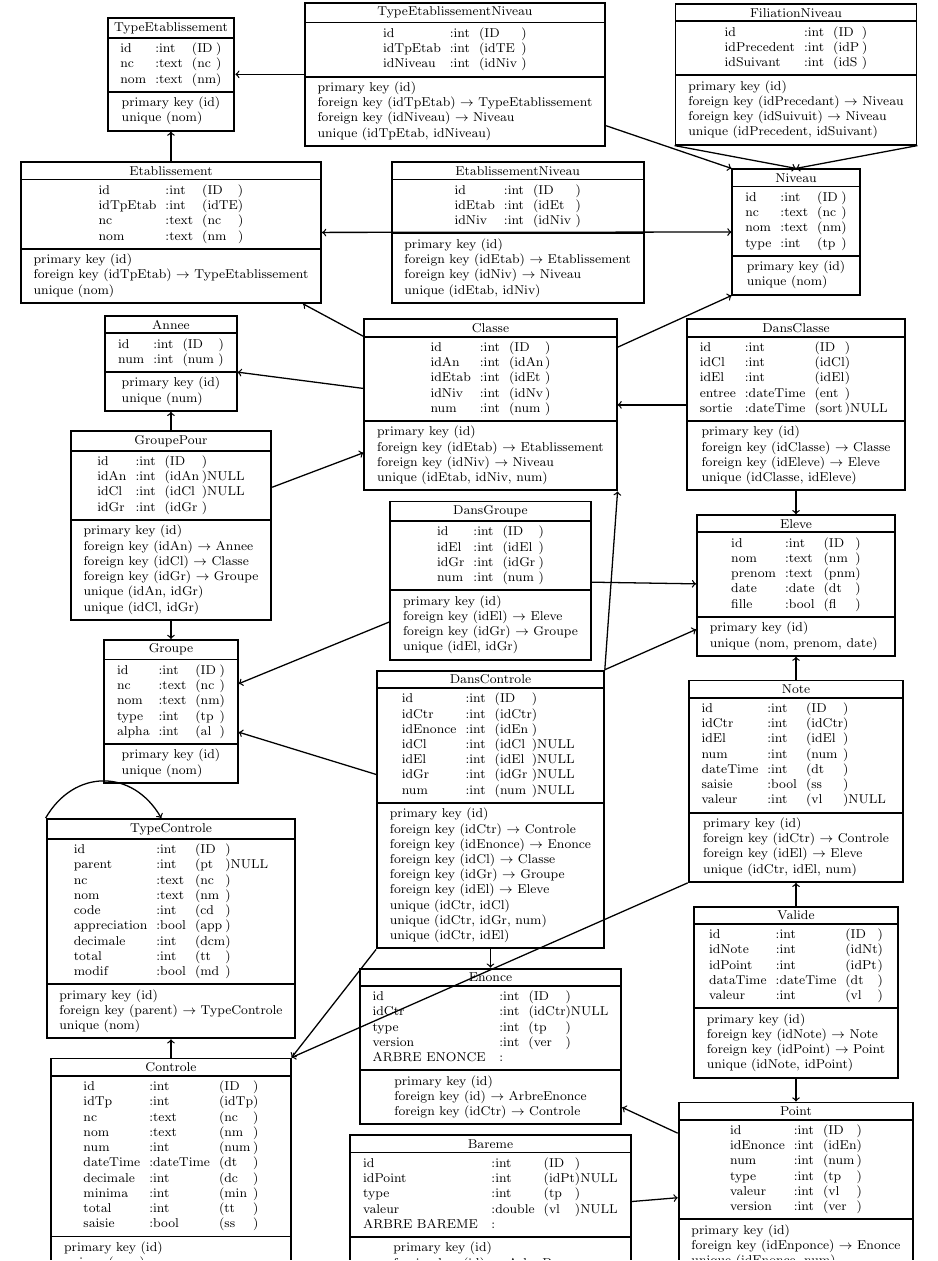
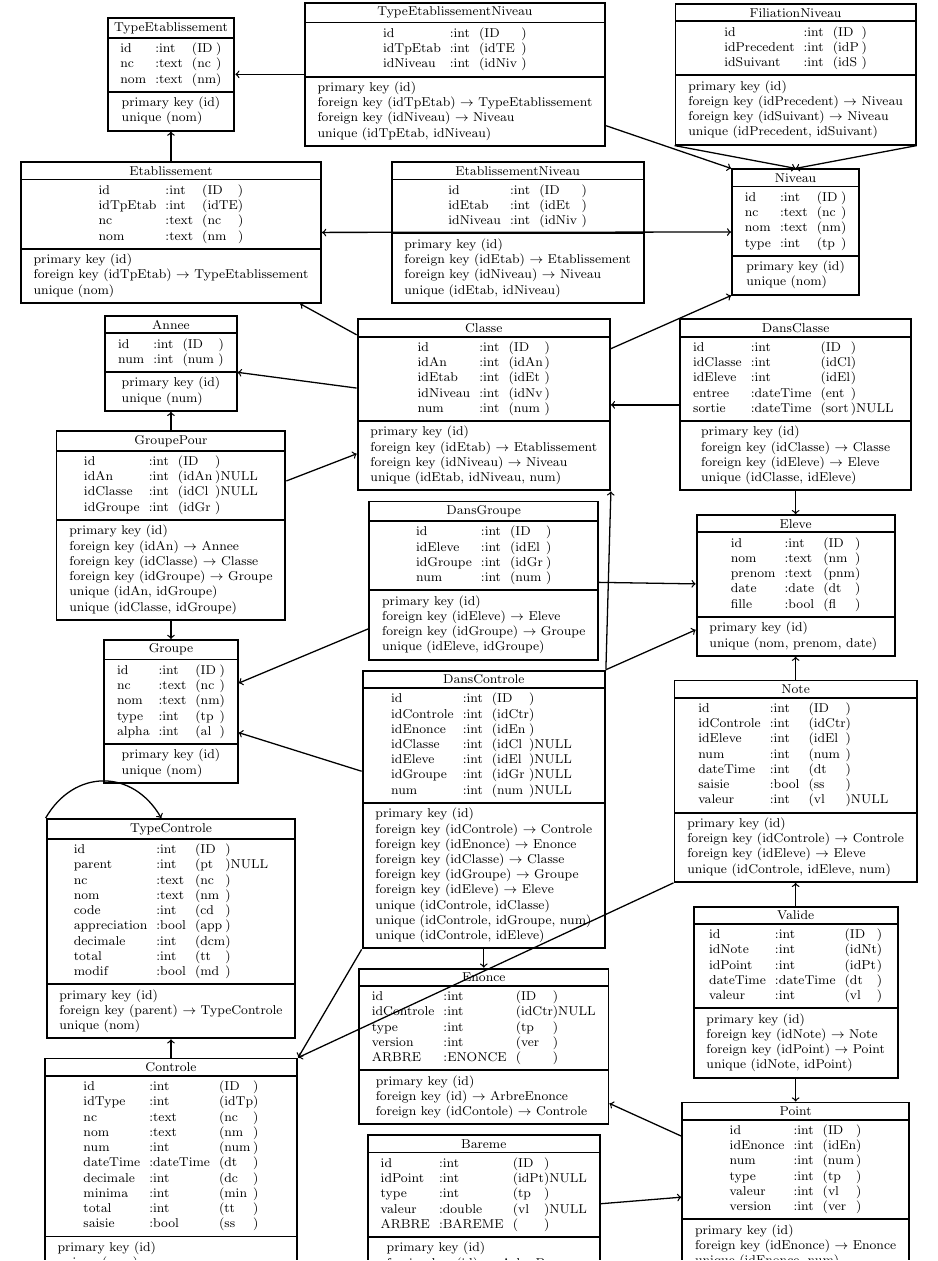
Before and after one commit to MPercieduSert/libmps, a LaTeX document (Table.tex): part of page 12 of 12, cut so that both start at the same text. Compiled offline with pdfLaTeX.

```diff
--- a/Table.tex
+++ b/Table.tex
@@ -539,12 +539,12 @@
 	}{
 		\fkey{parent}{Type}\\
 		\unique{idProg}\\
-		\unique{nom,parent}
+		\unique{nom, parent}
 
 	}
 	\&
 	\tableEntity{PermissionType}{
-		idTp& int & idTp &\\
+		idType& int & idTp &\\
 		cible&int&cb&\\
 		code& int & cd &
 	}{
@@ -1104,8 +1104,8 @@
 	idPrecedent&int&idP\\
 	idSuivant&int&idS
 	}{
-		\fkey{idPrecedant}{Niveau}\\
-		\fkey{idSuivuit}{Niveau}\\
+		\fkey{idPrecedent}{Niveau}\\
+		\fkey{idSuivant}{Niveau}\\
 		\unique{idPrecedent, idSuivant}
 	}[right=1.5cm of TypeEtablissementNiveau]
 
@@ -1120,11 +1120,11 @@
 
 	\tableEntity{EtablissementNiveau}{
 		idEtab&int&idEt&\\
-		idNiv&int&idNiv
+		idNiveau&int&idNiv
 	}{
 		\fkey{idEtab}{Etablissement}\\
-		\fkey{idNiv}{Niveau}\\
-		\unique{idEtab, idNiv}
+		\fkey{idNiveau}{Niveau}\\
+		\unique{idEtab, idNiveau}
 	}[right=1.5cm of Etablissement]
 
 	\tableEntity{Niveau}{
@@ -1142,8 +1142,8 @@
 	}[below=0.25cm of Etablissement]
 
 	\tableEntity{DansClasse}{
-		idCl&int&idCl&\\
-		idEl&int&idEl&\\
+		idClasse&int&idCl&\\
+		idEleve&int&idEl&\\
 		entree&dateTime&ent&\\
 		sortie&dateTime&sort&NULL
 	}{
@@ -1155,24 +1155,24 @@
 		\tableEntity{Classe}{
 		idAn&int&idAn\\
 		idEtab&int&idEt\\
-		idNiv&int&idNv\\
+		idNiveau&int&idNv\\
 		num&int&num
 	}{
 		\fkey{idEtab}{Etablissement}\\
-		\fkey{idNiv}{Niveau}\\
-		\unique{idEtab, idNiv, num}
+		\fkey{idNiveau}{Niveau}\\
+		\unique{idEtab, idNiveau, num}
 	}[left=1.5cm of DansClasse]
 
 	\tableEntity{GroupePour}{
 		idAn&int&idAn&NULL\\
-		idCl&int&idCl&NULL\\
-		idGr&int&idGr
+		idClasse&int&idCl&NULL\\
+		idGroupe&int&idGr
 	}{
 		\fkey{idAn}{Annee}\\
-		\fkey{idCl}{Classe}\\
-		\fkey{idGr}{Groupe}\\
-		\unique{idAn, idGr}\\
-		\unique{idCl, idGr}
+		\fkey{idClasse}{Classe}\\
+		\fkey{idGroupe}{Groupe}\\
+		\unique{idAn, idGroupe}\\
+		\unique{idClasse, idGroupe}
 	}[below=0.4cm of Annee]
 
 	\tableEntity{Groupe}{
@@ -1185,13 +1185,13 @@
 	}[below=0.4cm of GroupePour]
 
 	\tableEntity{DansGroupe}{
-		idEl&int&idEl\\
-		idGr&int&idGr\\
+		idEleve&int&idEl\\
+		idGroupe&int&idGr\\
 		num&int&num
 	}{
-		\fkey{idEl}{Eleve}\\
-		\fkey{idGr}{Groupe}\\
-		\unique{idEl, idGr}
+		\fkey{idEleve}{Eleve}\\
+		\fkey{idGroupe}{Groupe}\\
+		\unique{idEleve, idGroupe}
 	}[below=0.2cm of Classe]
 
 	\tableEntity{Eleve}{
@@ -1204,40 +1204,40 @@
 	}[below=0.5cm of DansClasse]
 
 	\tableEntity{Note}{
-		idCtr&int&idCtr\\
-		idEl&int&idEl\\
+		idControle&int&idCtr\\
+		idEleve&int&idEl\\
 		num&int&num\\
 		dateTime&int&dt\\
 		saisie&bool&ss\\
 		valeur&int&vl&NULL
 	}{
-		\fkey{idCtr}{Controle}\\
-		\fkey{idEl}{Eleve}\\
-		\unique{idCtr, idEl, num}
+		\fkey{idControle}{Controle}\\
+		\fkey{idEleve}{Eleve}\\
+		\unique{idControle, idEleve, num}
 	}[below=0.5cm of Eleve]
 
 	\tableEntity{DansControle}{
-		idCtr&int&idCtr\\
+		idControle&int&idCtr\\
 		idEnonce&int&idEn\\
-		idCl&int&idCl&NULL\\
-		idEl&int&idEl&NULL\\
-		idGr&int&idGr&NULL\\
+		idClasse&int&idCl&NULL\\
+		idEleve&int&idEl&NULL\\
+		idGroupe&int&idGr&NULL\\
 		num&int&num&NULL
 	}{
-		\fkey{idCtr}{Controle}\\
+		\fkey{idControle}{Controle}\\
 		\fkey{idEnonce}{Enonce}\\
-		\fkey{idCl}{Classe}\\
-		\fkey{idGr}{Groupe}\\
-		\fkey{idEl}{Eleve}\\
-		\unique{idCtr, idCl}\\
-		\unique{idCtr, idGr, num}\\
-		\unique{idCtr, idEl}
+		\fkey{idClasse}{Classe}\\
+		\fkey{idGroupe}{Groupe}\\
+		\fkey{idEleve}{Eleve}\\
+		\unique{idControle, idClasse}\\
+		\unique{idControle, idGroupe, num}\\
+		\unique{idControle, idEleve}
 	}[below=0.2cm of DansGroupe]
 
 	\tableEntity{Valide}{
 		idNote&int&idNt\\
 		idPoint&int&idPt\\
-		dataTime&dateTime&dt\\
+		dateTime&dateTime&dt\\
 		valeur&int&vl
 	}{
 		\fkey{idNote}{Note}\\
@@ -1260,7 +1260,7 @@
 	}[below=0.75cm of Groupe]
 
 	\tableEntity{Controle}{
-		idTp&int&idTp\\
+		idType&int&idTp\\
 		nc&text&nc\\
 		nom&text&nm\\
 		num&int&num\\
@@ -1271,7 +1271,7 @@
 		saisie&bool&ss
 	}{
 		\unique{nom}\\
-		\fkey{idTp}{TypeControle}\\
+		\fkey{idType}{TypeControle}\\
 	}[below=0.4cm of TypeControle]
 
 	\tableEntity{Point}{
@@ -1281,25 +1281,25 @@
 		valeur&int&vl\\
 		version&int&ver
 	}{
-		\fkey{idEnponce}{Enonce}\\
+		\fkey{idEnonce}{Enonce}\\
 		\unique{idEnonce, num}
 	}[below=0.5cm of Valide]
 
 	\tableEntity{Enonce}{
-		idCtr&int&idCtr&NULL\\
+		idControle&int&idCtr&NULL\\
 		type&int&tp\\
 		version&int&ver\\
-		ARBRE ENONCE
+		ARBRE & ENONCE&
 	}{
 		\fkey{id}{ArbreEnonce}\\
-		\fkey{idCtr}{Controle}
+		\fkey{idContole}{Controle}
 	}[below=0.4cm of DansControle]
 
 	\tableEntity{Bareme}{
 		idPoint&int&idPt&NULL\\
 		type&int&tp\\
 		valeur&double&vl&NULL\\
-		ARBRE BAREME
+		ARBRE & BAREME&
 	}{
 		\fkey{id}{ArbreBareme}\\
 		\fkey{idPoint}{Point}
```
Also changed, not shown: Table.tex (4 more changed lines), 17 other files.
